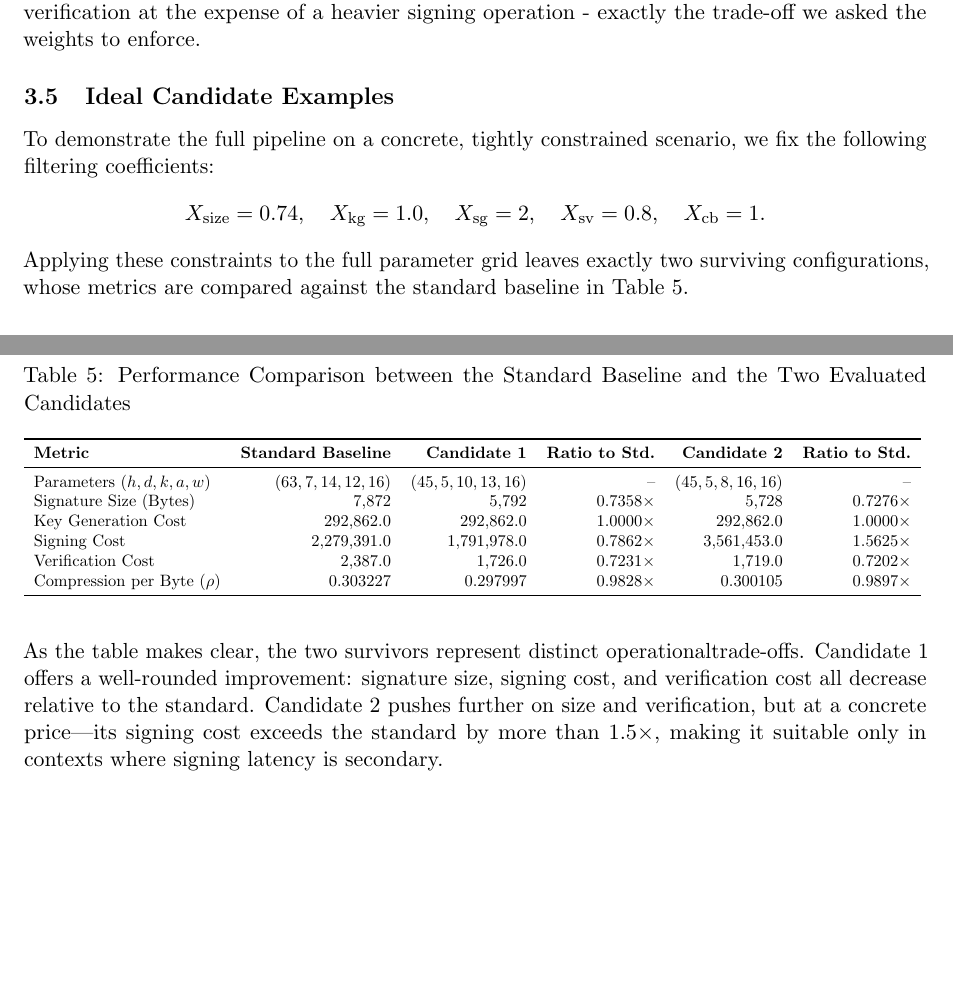
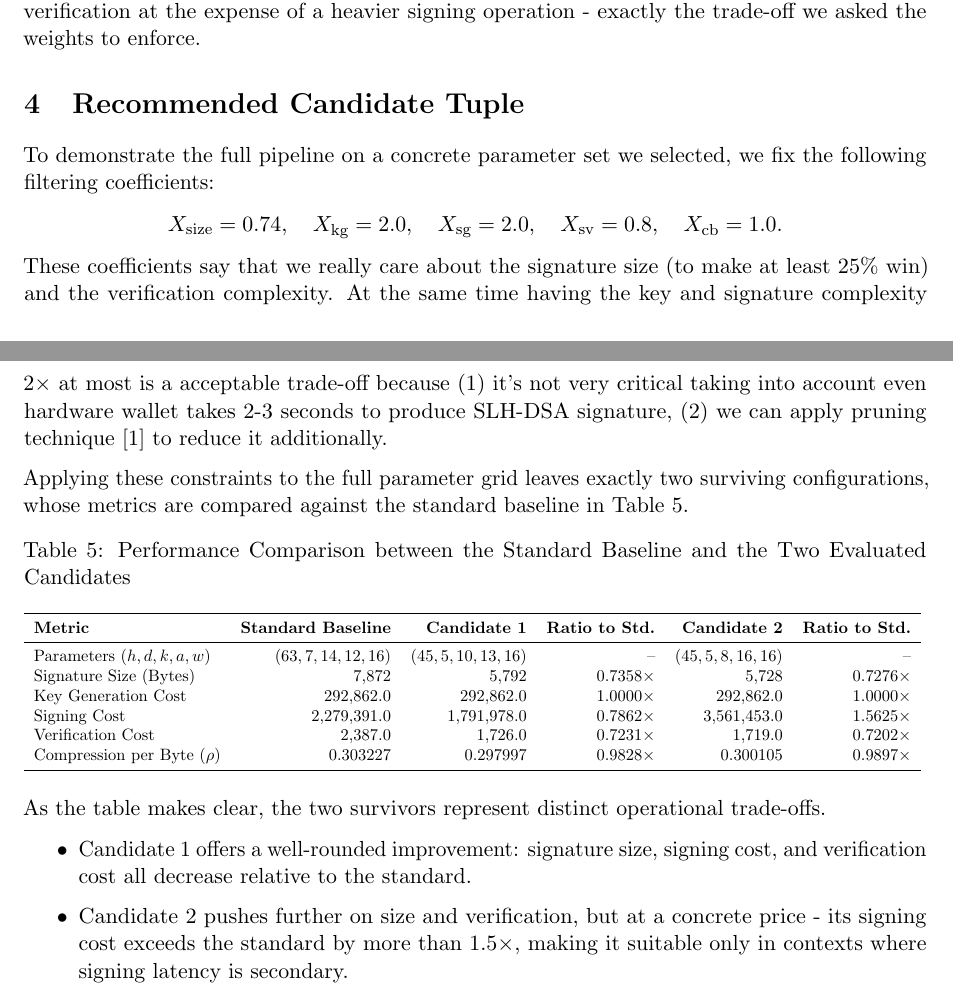
Before and after one commit to CuriousVi17/SPHINCS-Parameters, a LaTeX document (document/main.tex, which reads document/content/3-search.tex): two parts of pages 9 and 10 of 11 before the commit and two parts of pages 9 and 10 of 12 after it, joined at a grey line, cut so that both start at the same text, the shorter picture padded with empty space. Compiled offline with pdfLaTeX.

Commit message:
update doc search section

```diff
--- a/document/content/3-search.tex
+++ b/document/content/3-search.tex
@@ -281,13 +281,15 @@ The resulting values are shown in Table~\ref{tab:euclidean_candidate_metrics_cas
 
 Comparing the two cases, the resulting metrics differ noticeably. The first case yields more balanced costs across the board, while the second case clearly favours signature size and verification at the expense of a heavier signing operation - exactly the trade-off we asked the weights to enforce.
 
-\subsection{Ideal Candidate Examples} \label{sec:ideal-examples}
+\section{Recommended Candidate Tuple} \label{sec:ideal-examples}
 
-To demonstrate the full pipeline on a concrete, tightly constrained scenario, we fix the following filtering coefficients:
+To demonstrate the full pipeline on a concrete parameter set we selected, we fix the following filtering coefficients:
 \begin{equation*}
-    X_{\text{size}} = 0.74, \quad X_{\text{kg}} = 1.0, \quad X_{\text{sg}} = 2,
-    \quad X_{\text{sv}} = 0.8, \quad X_{\text{cb}} = 1.
+    X_{\text{size}} = 0.74, \quad X_{\text{kg}} = 2.0, \quad X_{\text{sg}} = 2.0,
+    \quad X_{\text{sv}} = 0.8, \quad X_{\text{cb}} = 1.0.
 \end{equation*}
+These coefficients say that we really care about the signature size (to make at least 25\% win) and the verification complexity. At the same time having the key and signature complexity 2$\times$ at most is a acceptable trade-off because (1) it's not very critical taking into account even hardware wallet takes 2-3 seconds to produce SLH-DSA signature, (2) we can apply pruning technique \cite{conduition-blog} to reduce it additionally.
+
 Applying these constraints to the full parameter grid leaves exactly two surviving configurations, whose metrics are compared against the standard baseline in Table~\ref{tab:euclidean_candidate_metrics_ideal}.
 
 \begin{table}[htbp]
@@ -313,9 +315,12 @@ Compression per Byte ($\rho$)     & $0.303227$            & $0.297997$
 }
 \end{table}
 
-As the table makes clear, the two survivors represent distinct operationaltrade-offs.
-Candidate~1 offers a well-rounded improvement: signature size, signing cost, and verification cost all decrease relative to the standard.
-Candidate~2 pushes further on size and verification, but at a concrete price---its signing cost exceeds the standard by more than $1.5\times$, making it suitable only in contexts where signing latency is secondary.
+As the table makes clear, the two survivors represent distinct operational trade-offs.
+\begin{itemize}
+    \item Candidate~1 offers a well-rounded improvement: signature size, signing cost, and verification cost all decrease relative to the standard.
+    \item Candidate~2 pushes further on size and verification, but at a concrete price - its signing cost exceeds the standard by more than $1.5\times$, making it suitable only in contexts where signing latency is secondary.
+\end{itemize}
+
 
 To determine which candidate is preferable, we specify the optimization priorities via the weight coefficients introduced in Section~\ref{sec:decisional-weights}. We consider two illustrative settings:
 \begin{itemize}
```
Also changed, not shown: 7 other files.
